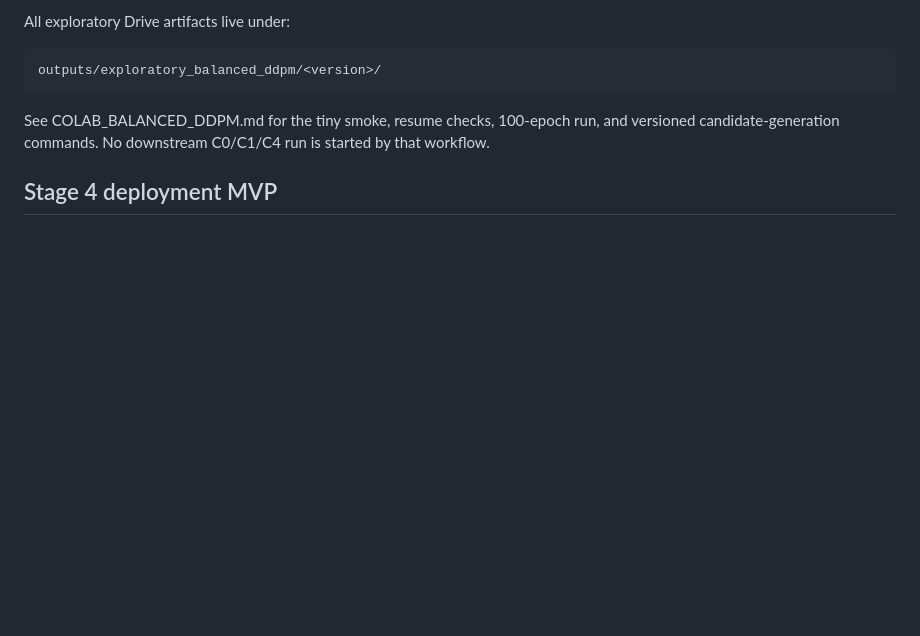
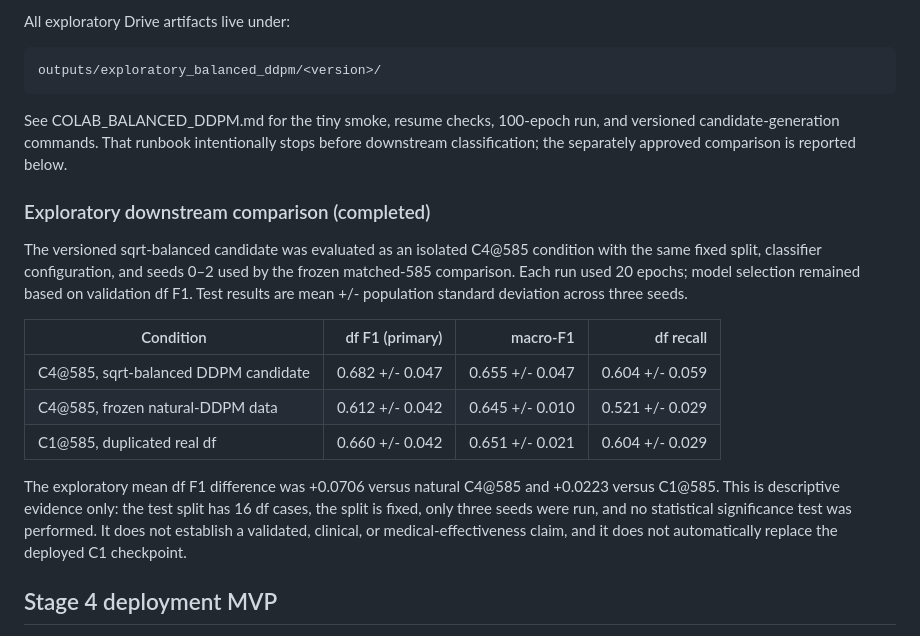
Before and after one commit to sfczaa/ddpm-derm-augmentation, a Markdown page: README.md, the part around the change. Drawn GitHub-style; blank space fills up the shorter version.

Commit message:
Document exploratory classifier results

```diff
--- a/README.md
+++ b/README.md
@@ -150,8 +150,30 @@ outputs/exploratory_balanced_ddpm/<version>/
 ~~~
 
 See COLAB_BALANCED_DDPM.md for the tiny smoke, resume checks, 100-epoch run,
-and versioned candidate-generation commands. No downstream C0/C1/C4 run is
-started by that workflow.
+and versioned candidate-generation commands. That runbook intentionally stops
+before downstream classification; the separately approved comparison is
+reported below.
+
+### Exploratory downstream comparison (completed)
+
+The versioned sqrt-balanced candidate was evaluated as an isolated C4@585
+condition with the same fixed split, classifier configuration, and seeds 0–2
+used by the frozen matched-585 comparison. Each run used 20 epochs; model
+selection remained based on validation df F1. Test results are mean +/-
+population standard deviation across three seeds.
+
+| Condition | df F1 (primary) | macro-F1 | df recall |
+|---|---:|---:|---:|
+| C4@585, sqrt-balanced DDPM candidate | 0.682 +/- 0.047 | 0.655 +/- 0.047 | 0.604 +/- 0.059 |
+| C4@585, frozen natural-DDPM data | 0.612 +/- 0.042 | 0.645 +/- 0.010 | 0.521 +/- 0.029 |
+| C1@585, duplicated real df | 0.660 +/- 0.042 | 0.651 +/- 0.021 | 0.604 +/- 0.029 |
+
+The exploratory mean df F1 difference was +0.0706 versus natural C4@585 and
++0.0223 versus C1@585. This is descriptive evidence only: the test split has
+16 df cases, the split is fixed, only three seeds were run, and no statistical
+significance test was performed. It does not establish a validated, clinical,
+or medical-effectiveness claim, and it does not automatically replace the
+deployed C1 checkpoint.
 
 ## Stage 4 deployment MVP
 
```
Also changed, not shown: outputs/README.md (+5 -0 lines).
